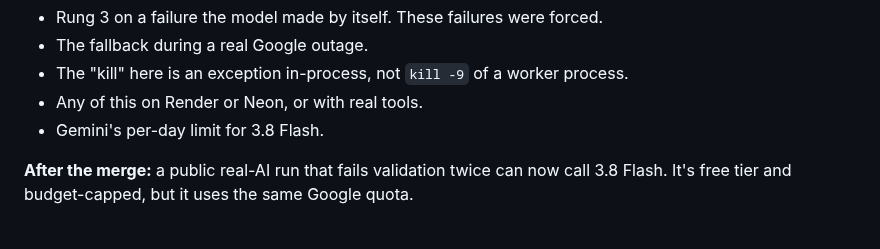
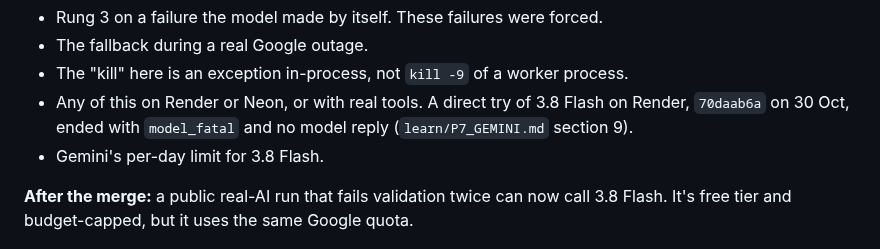
Before and after one commit to sakshiroy2026/relay, a Markdown page: learn/P5_GEMINI.md, the part around the change. GitHub-like rendering.

```diff
--- a/learn/P5_GEMINI.md
+++ b/learn/P5_GEMINI.md
@@ -104,7 +104,8 @@ in the probes). The retries are what got these runs through.
 - Rung 3 on a failure the model made by itself. These failures were forced.
 - The fallback during a real Google outage.
 - The "kill" here is an exception in-process, not `kill -9` of a worker process.
-- Any of this on Render or Neon, or with real tools.
+- Any of this on Render or Neon, or with real tools. A direct try of 3.8 Flash on Render, `70daab6a`
+  on 30 Oct, ended with `model_fatal` and no model reply (`learn/P7_GEMINI.md` section 9).
 - Gemini's per-day limit for 3.8 Flash.
 
 **After the merge:** a public real-AI run that fails validation twice can now call 3.8
```
Also changed, not shown: README.md (+4 -1 lines), learn/P7_GEMINI.md (+13 -2 lines), learn/img/render-38flash-failed-70daab6a.jpg (added), learn/img/render-38flash-running-70daab6a.jpg (added), learn/img/render-failed-a8bee82e.jpg (added), learn/img/render-label-34d9af78.jpg (added), 3 other files.
